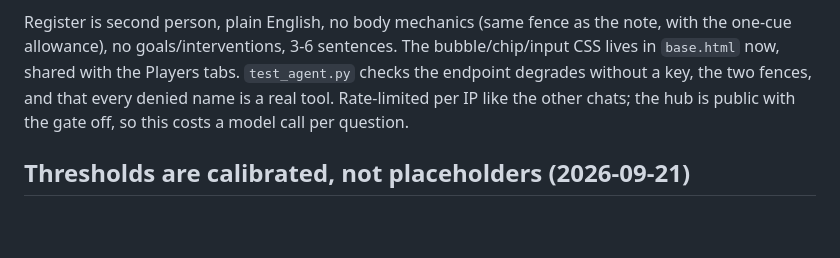
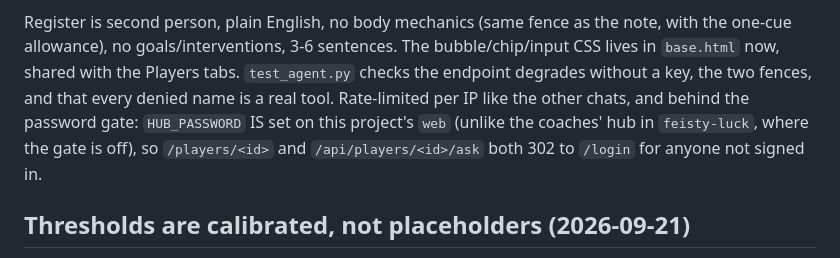
Before and after one commit to IDBach16/moeller-hub, a Markdown page: CLAUDE.md, the part around the change. Rendered like a GitHub page; blank space fills up the shorter version.

Commit message:
CLAUDE.md: the player chat sits behind the password gate on this service
Co-Authored-By: Claude Fable 5.1 <noreply@anthropic.com>

```diff
--- a/CLAUDE.md
+++ b/CLAUDE.md
@@ -114,8 +114,10 @@ Register is second person, plain English, no body mechanics (same fence as the
 note, with the one-cue allowance), no goals/interventions, 3-6 sentences. The
 bubble/chip/input CSS lives in `base.html` now, shared with the Players tabs.
 `test_agent.py` checks the endpoint degrades without a key, the two fences, and
-that every denied name is a real tool. Rate-limited per IP like the other chats;
-the hub is public with the gate off, so this costs a model call per question.
+that every denied name is a real tool. Rate-limited per IP like the other chats,
+and behind the password gate: `HUB_PASSWORD` IS set on this project's `web`
+(unlike the coaches' hub in `feisty-luck`, where the gate is off), so `/players/<id>`
+and `/api/players/<id>/ask` both 302 to `/login` for anyone not signed in.
 
 ## Thresholds are calibrated, not placeholders (2026-09-21)
 
```
